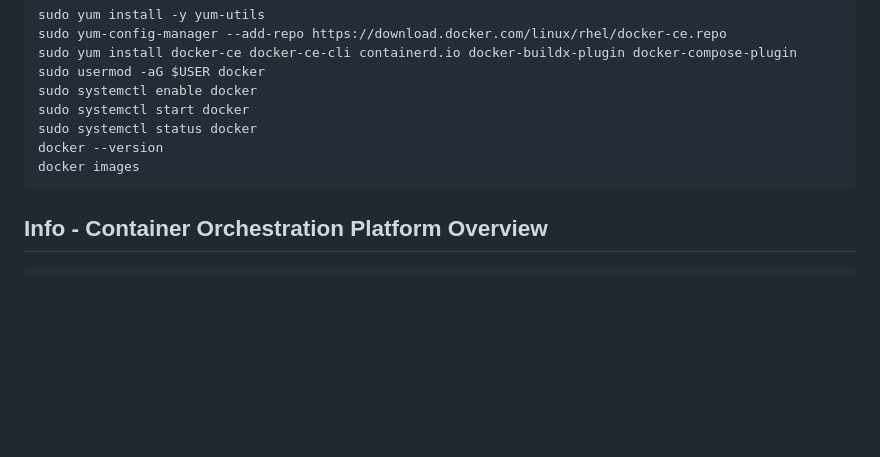
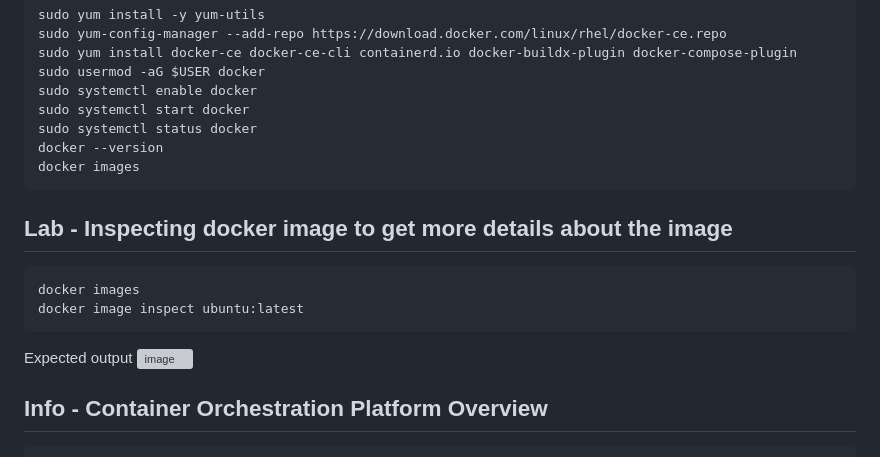
Before and after one commit to tektutor/openshift-hyd-2024, a Markdown page: Day1/README.md, the part around the change. Drawn GitHub-style; blank space fills up the shorter version; grey boxes are pictures that could not be loaded.

````diff
--- a/Day1/README.md
+++ b/Day1/README.md
@@ -115,6 +115,16 @@ docker --version
 docker images
 ```
 
+## Lab - Inspecting docker image to get more details about the image
+```
+docker images
+docker image inspect ubuntu:latest
+```
+
+Expected output
+![image](https://github.com/user-attachments/assets/16e27a7d-72c6-4fce-8ca4-4094af7e2de3)
+
+
 ## Info - Container Orchestration Platform Overview
 <pre>
 - Container Orchestration Platform
````
